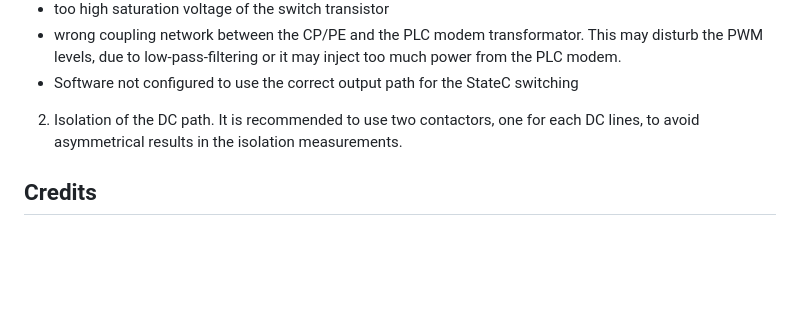
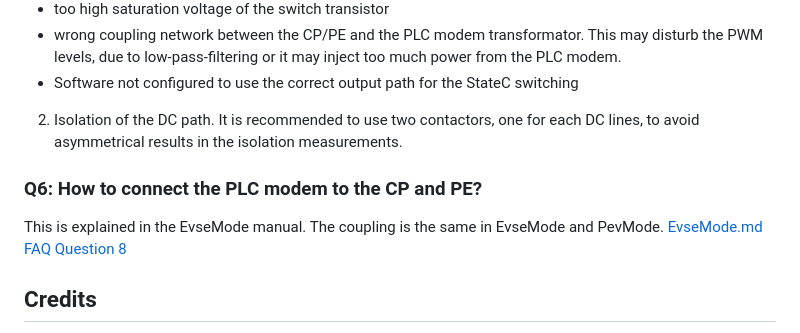
Before and after one commit to uhi22/pyPLC, a Markdown page: readme.md, the part around the change. Rendered like a GitHub page; blank space fills up the shorter version.

Commit message:
docu: coupling network clarifications

```diff
--- a/readme.md
+++ b/readme.md
@@ -433,6 +433,11 @@ In the cable check phase, the charger checks the following things:
 - Software not configured to use the correct output path for the StateC switching
 2. Isolation of the DC path. It is recommended to use two contactors, one for each DC lines, to avoid asymmetrical results in the isolation measurements.
 
+### Q6: How to connect the PLC modem to the CP and PE?
+
+This is explained in the EvseMode manual. The coupling is the same in EvseMode and PevMode.
+[EvseMode.md FAQ Question 8](doc/EvseMode.md#q8-which-side-of-the-tplink-is-the-pe-and-which-is-the-cp)
+
 ## Credits
 Thanks to catphish to start the investigations regarding the homeplug modems and publishing them on OpenInverter forum.
 Thanks to johu for the OpenInverter forum, and for the first video of the early experiments, the beaglebone integration and CHAdeMO integration.
```
Also changed, not shown: doc/EvseMode.md (+7 -0 lines), doc/RF_coupling_eight_variants.jpg (added).
